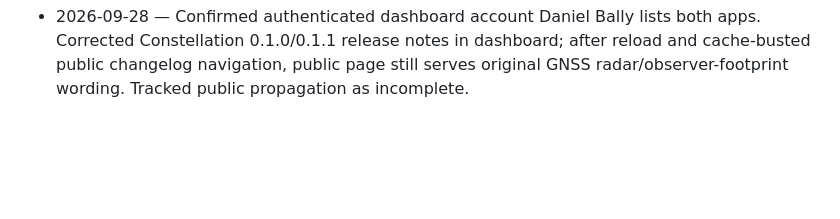
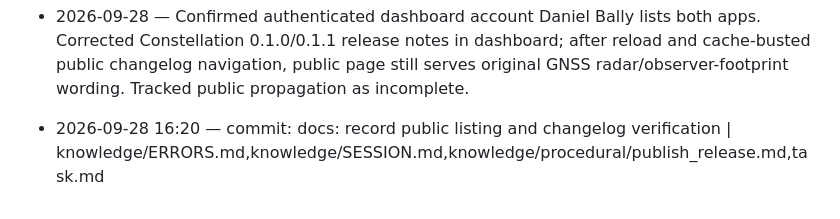
Before and after one commit to globe-and-atlas/constellation-watch, a Markdown page: knowledge/SESSION.md, the part around the change. Rendered like a GitHub page; blank space fills up the shorter version.

```diff
--- a/knowledge/SESSION.md
+++ b/knowledge/SESSION.md
@@ -58,3 +58,4 @@
 
 - 2026-09-28 16:20 — Corrected Constellation 0.1.0 and 0.1.1 historical release notes in authenticated dashboard; stale task blocker corrected against visible live account/listing.
 - 2026-09-28 — Confirmed authenticated dashboard account Daniel Bally lists both apps. Corrected Constellation 0.1.0/0.1.1 release notes in dashboard; after reload and cache-busted public changelog navigation, public page still serves original GNSS radar/observer-footprint wording. Tracked public propagation as incomplete.
+- 2026-09-28 16:20 — commit: docs: record public listing and changelog verification | knowledge/ERRORS.md,knowledge/SESSION.md,knowledge/procedural/publish_release.md,task.md
```
